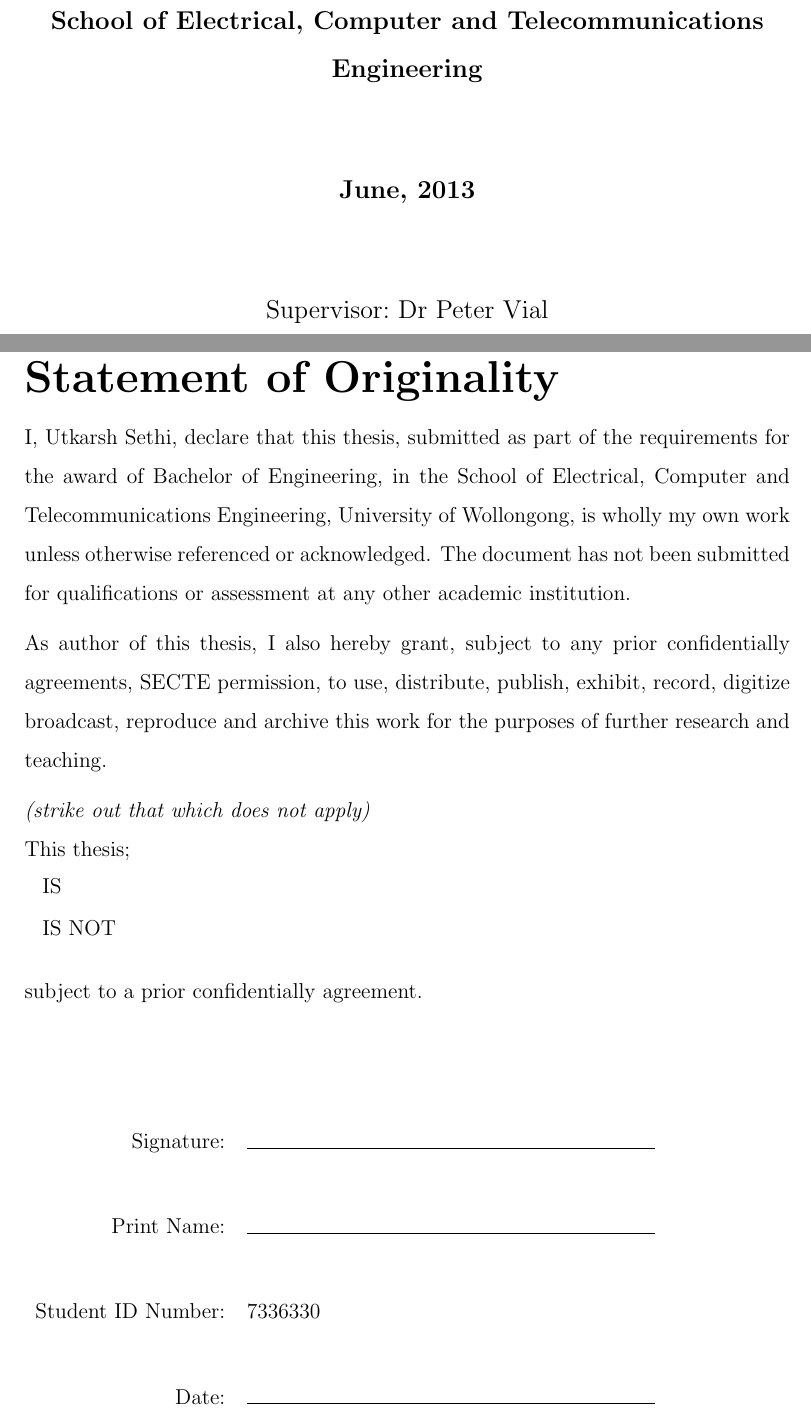
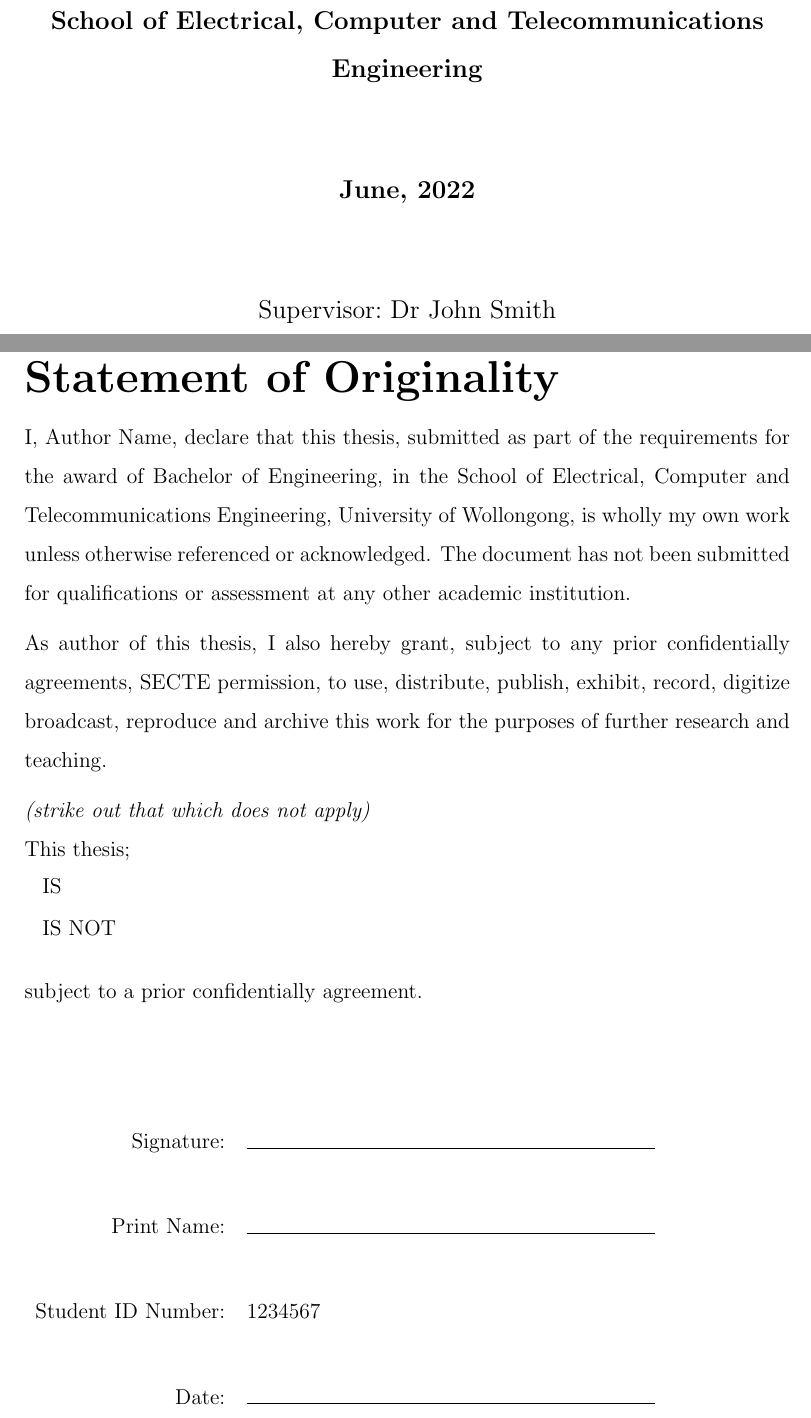
Before and after one commit to utkarshsethi/UOW-Electrical-Thesis-Template, a LaTeX thesis (thesis.tex): two parts of pages 1 and 4 of 15, joined at a grey line, cut so that both start at the same text. Compiled offline with pdfLaTeX.

Commit message:
Update thesis.tex

```diff
--- a/thesis.tex
+++ b/thesis.tex
@@ -84,12 +84,12 @@
 % originality are correctly created.
 %
 \degreetitle{Master of Engineering (Electrical)}
-\submitdate{June, 2013}
+\submitdate{June, 2022}
 % Don't forget the proper title for your supervisor.
-\supervisor{Dr Peter Vial}
+\supervisor{Dr John Smith}
 \title{The Title of My Thesis}
-\author{Utkarsh Sethi}
-\studentid{7336330}
+\author{Author Name} %Your name here
+\studentid{1234567}
 %
 % establish the fancy headers to be used throughout the document
 \rhead{\thepage}
```
